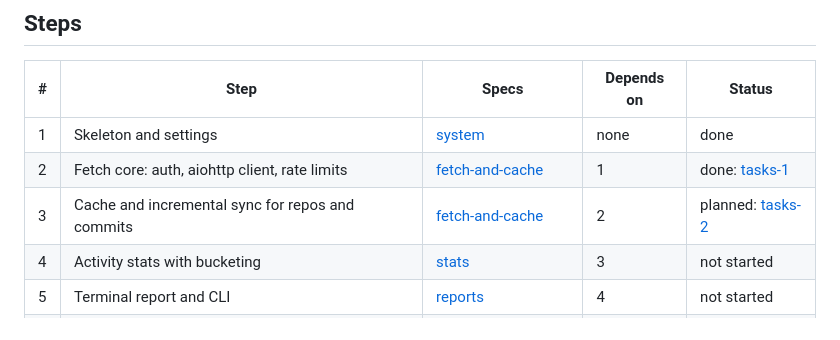
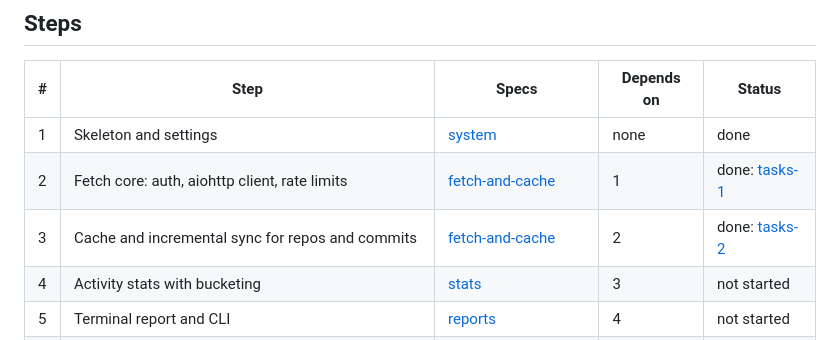
Before and after one commit to bnomis/gitstat, a Markdown page: agents/specs/implementation-order.md, the part around the change. Drawn GitHub-style.

Commit message:
docs: mark step 3 and its task list done
Records the deviations found while building: fixtures written from
documentation because GraphQL is refused here, the same-head state
advance, and the live line-total test not yet run.

Co-Authored-By: Claude Sonnet 5.5 <noreply@anthropic.com>
Claude-Session: https://claude.ai/code/session_01XwU1ygtfEyfK7Uvy1hPiqu

```diff
--- a/agents/specs/implementation-order.md
+++ b/agents/specs/implementation-order.md
@@ -20,7 +20,7 @@ The order in which gitstat is built, with what each step delivers, what it depen
 |---|------|-------|------------|--------|
 | 1 | Skeleton and settings | [system](system/spec.md) | none | done |
 | 2 | Fetch core: auth, aiohttp client, rate limits | [fetch-and-cache](fetch-and-cache/spec.md) | 1 | done: [tasks-1](../tasks/fetch-and-cache/tasks-1.md) |
-| 3 | Cache and incremental sync for repos and commits | [fetch-and-cache](fetch-and-cache/spec.md) | 2 | planned: [tasks-2](../tasks/fetch-and-cache/tasks-2.md) |
+| 3 | Cache and incremental sync for repos and commits | [fetch-and-cache](fetch-and-cache/spec.md) | 2 | done: [tasks-2](../tasks/fetch-and-cache/tasks-2.md) |
 | 4 | Activity stats with bucketing | [stats](stats/spec.md) | 3 | not started |
 | 5 | Terminal report and CLI | [reports](reports/spec.md) | 4 | not started |
 | 6 | Flow data and stats (PRs, issues) | fetch-and-cache, stats | 3, 4 | not started |
```
Also changed, not shown: 1 other file.
